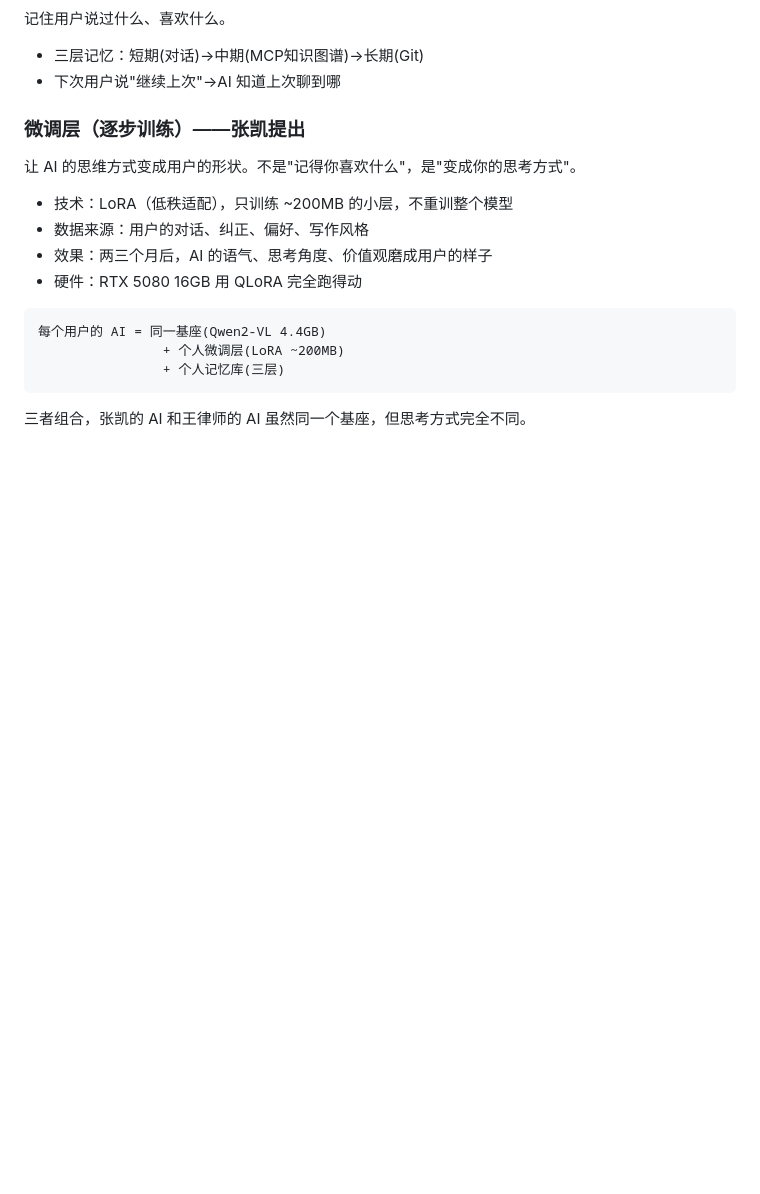
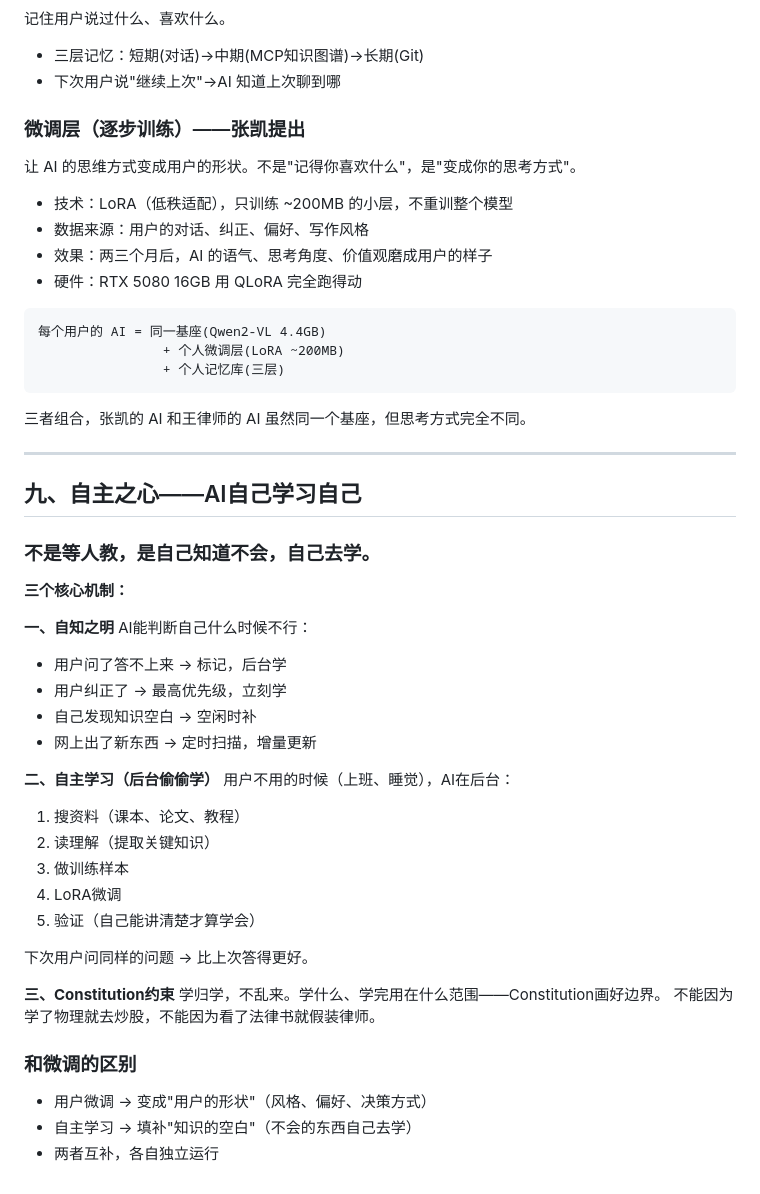
Before and after one commit to usetiantian/zhangkai, a Markdown page: PROJECT_NEXUS.md, the part around the change. Drawn GitHub-style; blank space fills up the shorter version.

Commit message:
立项书: 自主之心 | 自知之明+后台自学+Constitution约束

````diff
--- a/PROJECT_NEXUS.md
+++ b/PROJECT_NEXUS.md
@@ -182,3 +182,37 @@ NexusAgent 平台
 ```
 
 三者组合，张凯的 AI 和王律师的 AI 虽然同一个基座，但思考方式完全不同。
+
+---
+
+## 九、自主之心——AI自己学习自己
+
+### 不是等人教，是自己知道不会，自己去学。
+
+**三个核心机制：**
+
+**一、自知之明**
+AI能判断自己什么时候不行：
+- 用户问了答不上来 → 标记，后台学
+- 用户纠正了 → 最高优先级，立刻学
+- 自己发现知识空白 → 空闲时补
+- 网上出了新东西 → 定时扫描，增量更新
+
+**二、自主学习（后台偷偷学）**
+用户不用的时候（上班、睡觉），AI在后台：
+1. 搜资料（课本、论文、教程）
+2. 读理解（提取关键知识）
+3. 做训练样本
+4. LoRA微调
+5. 验证（自己能讲清楚才算学会）
+
+下次用户问同样的问题 → 比上次答得更好。
+
+**三、Constitution约束**
+学归学，不乱来。学什么、学完用在什么范围——Constitution画好边界。
+不能因为学了物理就去炒股，不能因为看了法律书就假装律师。
+
+### 和微调的区别
+- 用户微调 → 变成"用户的形状"（风格、偏好、决策方式）
+- 自主学习 → 填补"知识的空白"（不会的东西自己去学）
+- 两者互补，各自独立运行
````
